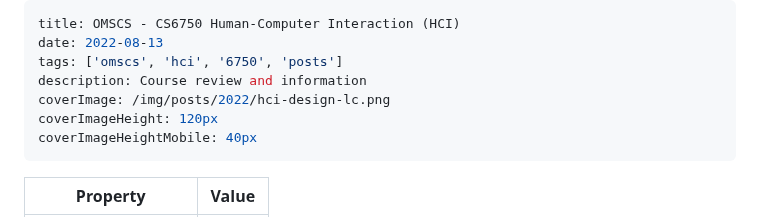
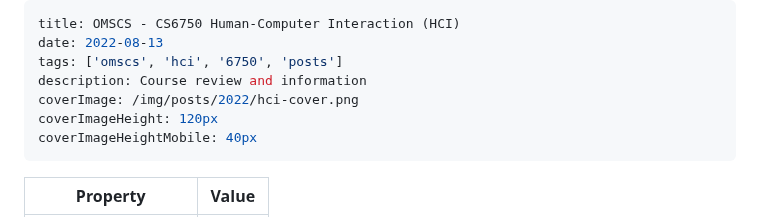
Before and after one commit to mohitk05/my-website, a Markdown page: posts/2022/hci.md, the part around the change. Drawn GitHub-style.

Commit message:
Update hci cover

```diff
--- a/posts/2022/hci.md
+++ b/posts/2022/hci.md
@@ -3,7 +3,7 @@ title: OMSCS - CS6750 Human-Computer Interaction (HCI)
 date: 2022-08-13
 tags: ['omscs', 'hci', '6750', 'posts']
 description: Course review and information
-coverImage: /img/posts/2022/hci-design-lc.png
+coverImage: /img/posts/2022/hci-cover.png
 coverImageHeight: 120px
 coverImageHeightMobile: 40px
 ---
```
Also changed, not shown: img/posts/2022/hci-cover.png.
